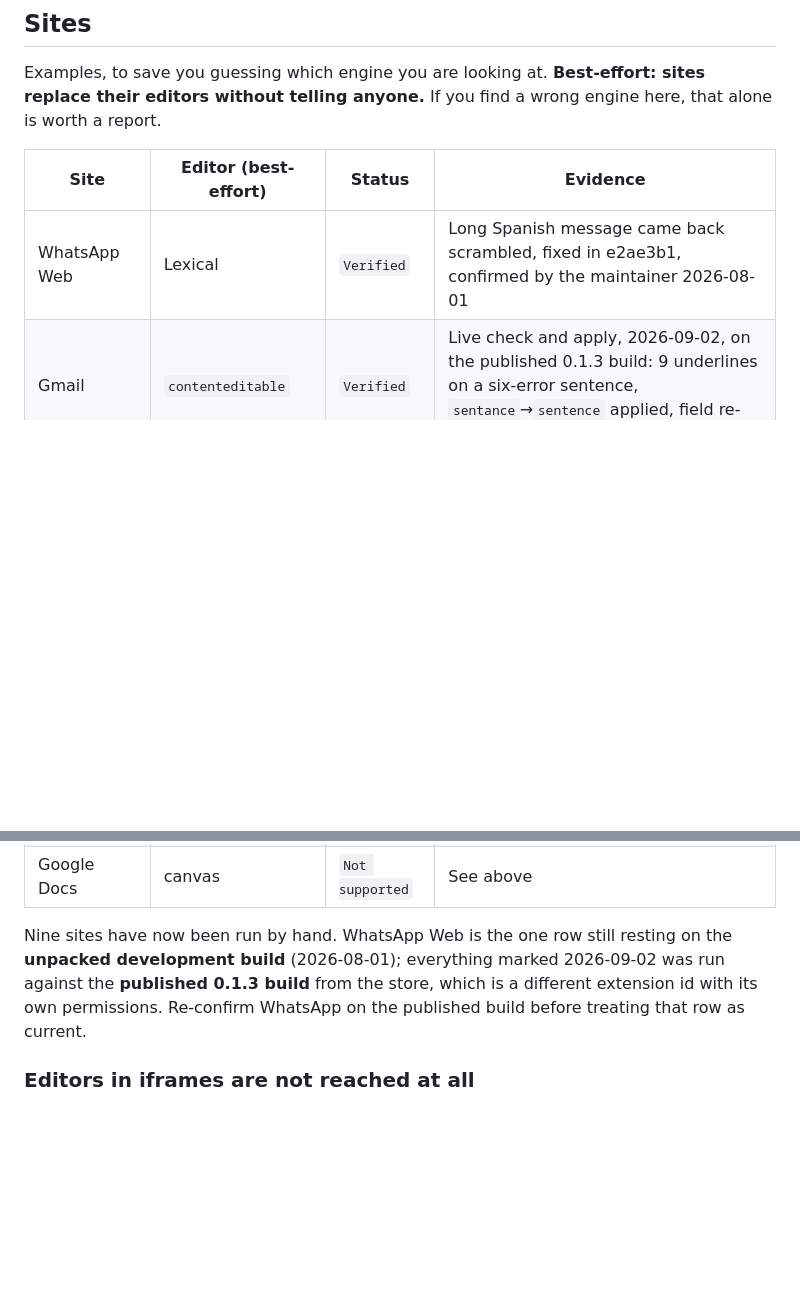
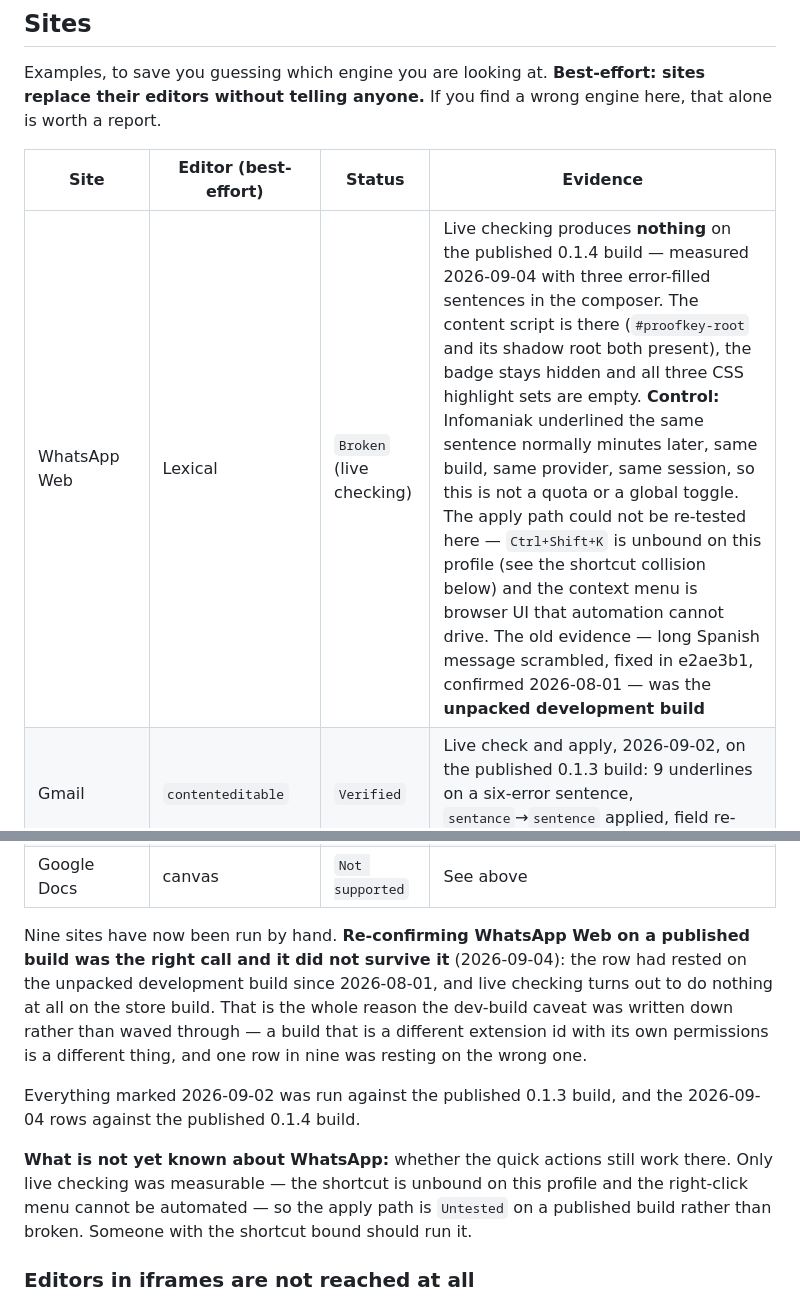
Before and after one commit to jiru-labs/proofkey, a Markdown page: COMPATIBILITY.md, 2 parts joined by grey strips. Rendered like a GitHub page; blank space fills up the shorter version.

Commit message:
Re-test WhatsApp on a published build, and lose the row
The one Verified row still resting on the unpacked development build since
2026-08-01. Re-run against the published 0.1.4 build on 2026-09-04 and live
checking does nothing at all: the content script is there, #proofkey-root and
its shadow root both present, three error-filled sentences in the composer, the
badge stays hidden and all three CSS highlight sets are empty.

Control run before naming a cause: Infomaniak underlined the same sentence
normally minutes later, same build, same provider, same session. So this is
WhatsApp-specific, not a quota and not a global toggle.

The apply path there is Untested rather than broken, and the reason is worth
recording: Ctrl+Shift+K is unbound on this profile -- another extension holds
the chord, which is the collision already documented further down, seen live --
so the keypress reached WhatsApp and it inserted a monospace block instead. The
right-click menu is browser UI and cannot be driven by automation. Someone with
the chord bound has to run it.

This is what the dev-build caveat was for. A published build is a different
extension id with its own permissions, and one row in nine was resting on the
wrong one.

```diff
--- a/COMPATIBILITY.md
+++ b/COMPATIBILITY.md
@@ -71,7 +71,7 @@ here, that alone is worth a report.
 
 | Site | Editor (best-effort) | Status | Evidence |
 |---|---|---|---|
-| WhatsApp Web | Lexical | `Verified` | Long Spanish message came back scrambled, fixed in e2ae3b1, confirmed by the maintainer 2026-08-01 |
+| WhatsApp Web | Lexical | `Broken` (live checking) | Live checking produces **nothing** on the published 0.1.4 build — measured 2026-09-04 with three error-filled sentences in the composer. The content script is there (`#proofkey-root` and its shadow root both present), the badge stays hidden and all three CSS highlight sets are empty. **Control:** Infomaniak underlined the same sentence normally minutes later, same build, same provider, same session, so this is not a quota or a global toggle. The apply path could not be re-tested here — `Ctrl+Shift+K` is unbound on this profile (see the shortcut collision below) and the context menu is browser UI that automation cannot drive. The old evidence — long Spanish message scrambled, fixed in e2ae3b1, confirmed 2026-08-01 — was the **unpacked development build** |
 | Gmail | `contenteditable` | `Verified` | Live check and apply, 2026-09-02, on the published 0.1.3 build: 9 underlines on a six-error sentence, `sentance`→`sentence` applied, field re-read exact, count fell to 8 |
 | Telegram Web | `contenteditable` | `Verified` | 2026-09-02, published build: 8 underlines in the message box, apply exact |
 | Outlook / Hotmail | Rooster (`contenteditable`) | `Verified` | 2026-09-02, published build: 4 underlines, `erors`→`errors` applied, count fell to 3. **Outlook's own autocorrect rewrote four of the six seeded errors before ProofKey saw the text**, and its native spelling popup renders underneath ProofKey's card — two correctors on one field |
@@ -87,11 +87,21 @@ here, that alone is worth a report.
 | GitHub (comments, issues) | `<textarea>`, CodeMirror in places | `Untested` | — |
 | Google Docs | canvas | `Not supported` | See above |
 
-Nine sites have now been run by hand. WhatsApp Web is the one row still resting on
-the **unpacked development build** (2026-08-01); everything marked 2026-09-02 was run
-against the **published 0.1.3 build** from the store, which is a different
-extension id with its own permissions. Re-confirm WhatsApp on the published build
-before treating that row as current.
+Nine sites have now been run by hand. **Re-confirming WhatsApp Web on a published
+build was the right call and it did not survive it** (2026-09-04): the row had rested
+on the unpacked development build since 2026-08-01, and live checking turns out to do
+nothing at all on the store build. That is the whole reason the dev-build caveat was
+written down rather than waved through — a build that is a different extension id
+with its own permissions is a different thing, and one row in nine was resting on the
+wrong one.
+
+Everything marked 2026-09-02 was run against the published 0.1.3 build, and the
+2026-09-04 rows against the published 0.1.4 build.
+
+**What is not yet known about WhatsApp:** whether the quick actions still work there.
+Only live checking was measurable — the shortcut is unbound on this profile and the
+right-click menu cannot be automated — so the apply path is `Untested` on a published
+build rather than broken. Someone with the shortcut bound should run it.
 
 ### Editors in iframes are not reached at all
 
```
